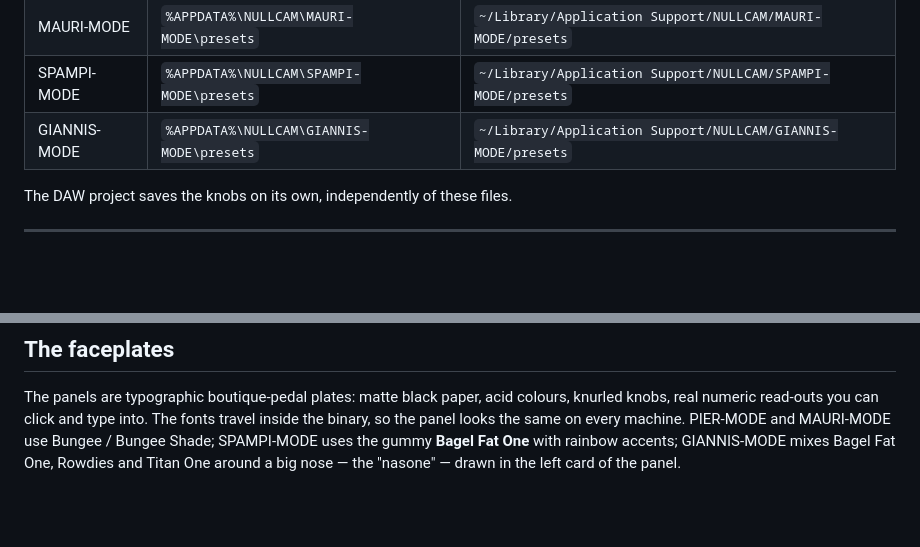
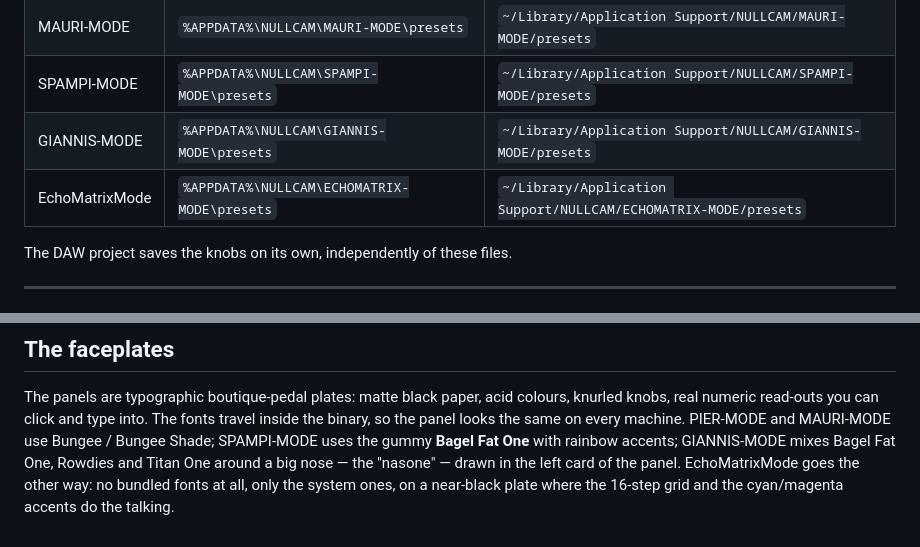
Before and after one commit to Philopium/NULLCAM-plugins, a Markdown page: README.md, 2 parts joined by grey strips. GitHub-like rendering; blank space fills up the shorter version.

```diff
--- a/README.md
+++ b/README.md
@@ -122,6 +145,7 @@ file per preset, so they survive a reinstall and can be copied around:
 | MAURI-MODE | `%APPDATA%\NULLCAM\MAURI-MODE\presets` | `~/Library/Application Support/NULLCAM/MAURI-MODE/presets` |
 | SPAMPI-MODE | `%APPDATA%\NULLCAM\SPAMPI-MODE\presets` | `~/Library/Application Support/NULLCAM/SPAMPI-MODE/presets` |
 | GIANNIS-MODE | `%APPDATA%\NULLCAM\GIANNIS-MODE\presets` | `~/Library/Application Support/NULLCAM/GIANNIS-MODE/presets` |
+| EchoMatrixMode | `%APPDATA%\NULLCAM\ECHOMATRIX-MODE\presets` | `~/Library/Application Support/NULLCAM/ECHOMATRIX-MODE/presets` |
 
 The DAW project saves the knobs on its own, independently of these files.
 
@@ -151,4 +175,6 @@ The fonts travel inside the binary, so the panel looks the same on every
 machine. PIER-MODE and MAURI-MODE use Bungee / Bungee Shade; SPAMPI-MODE uses
 the gummy **Bagel Fat One** with rainbow accents; GIANNIS-MODE mixes Bagel Fat
 One, Rowdies and Titan One around a big nose — the "nasone" — drawn in the
-left card of the panel.
+left card of the panel. EchoMatrixMode goes the other way: no bundled fonts at
+all, only the system ones, on a near-black plate where the 16-step grid and
+the cyan/magenta accents do the talking.
```
Also changed, not shown: other parts of README.md (+31 -8 lines), EchoMatrixMode/INSTALLAZIONE.md (added, +109 -0 lines), EchoMatrixMode/README.md (added, +164 -0 lines), EchoMatrixMode/docs/panel.png (added), EchoMatrixMode/docs/panel_2x.png (added), 11 other files.
